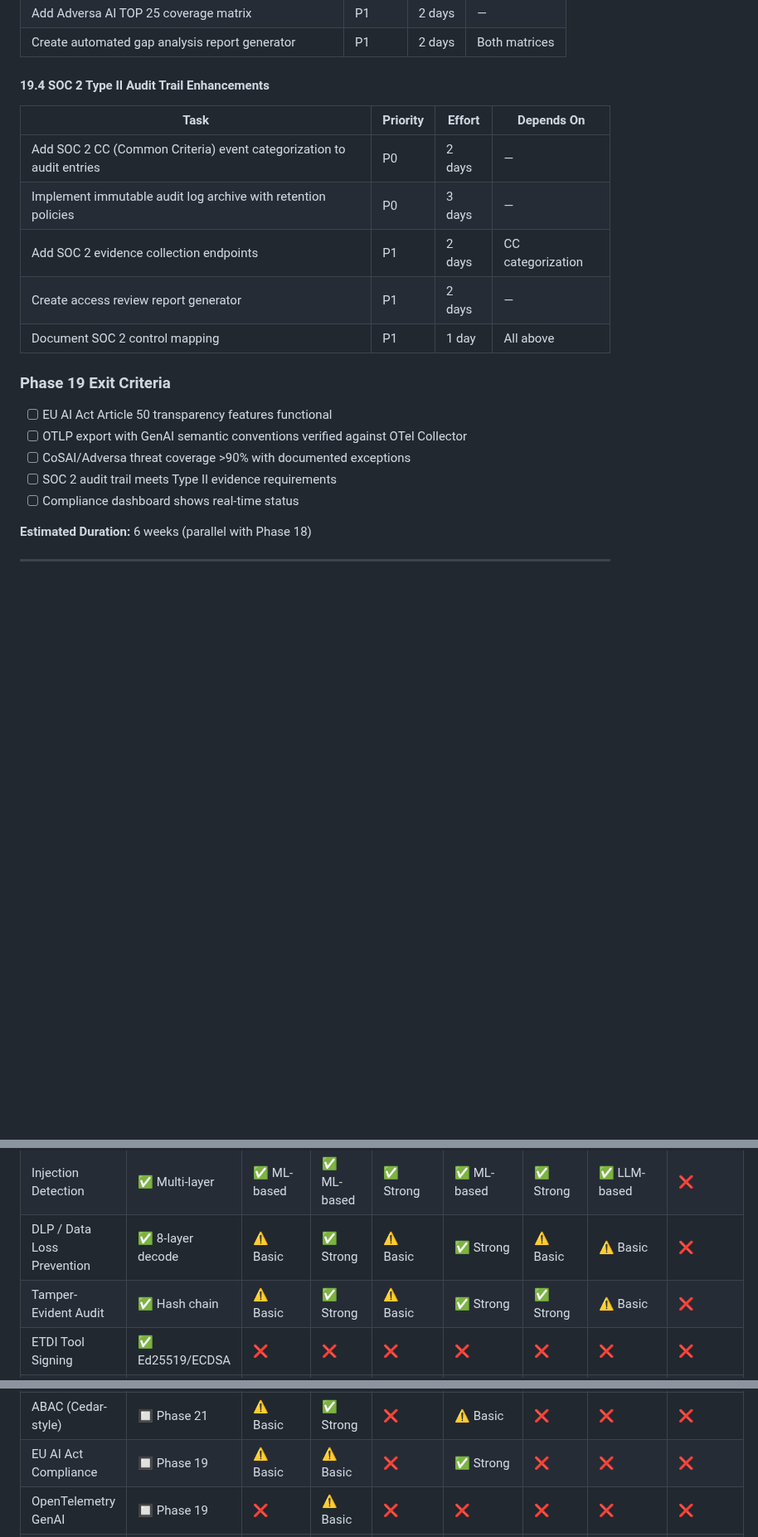
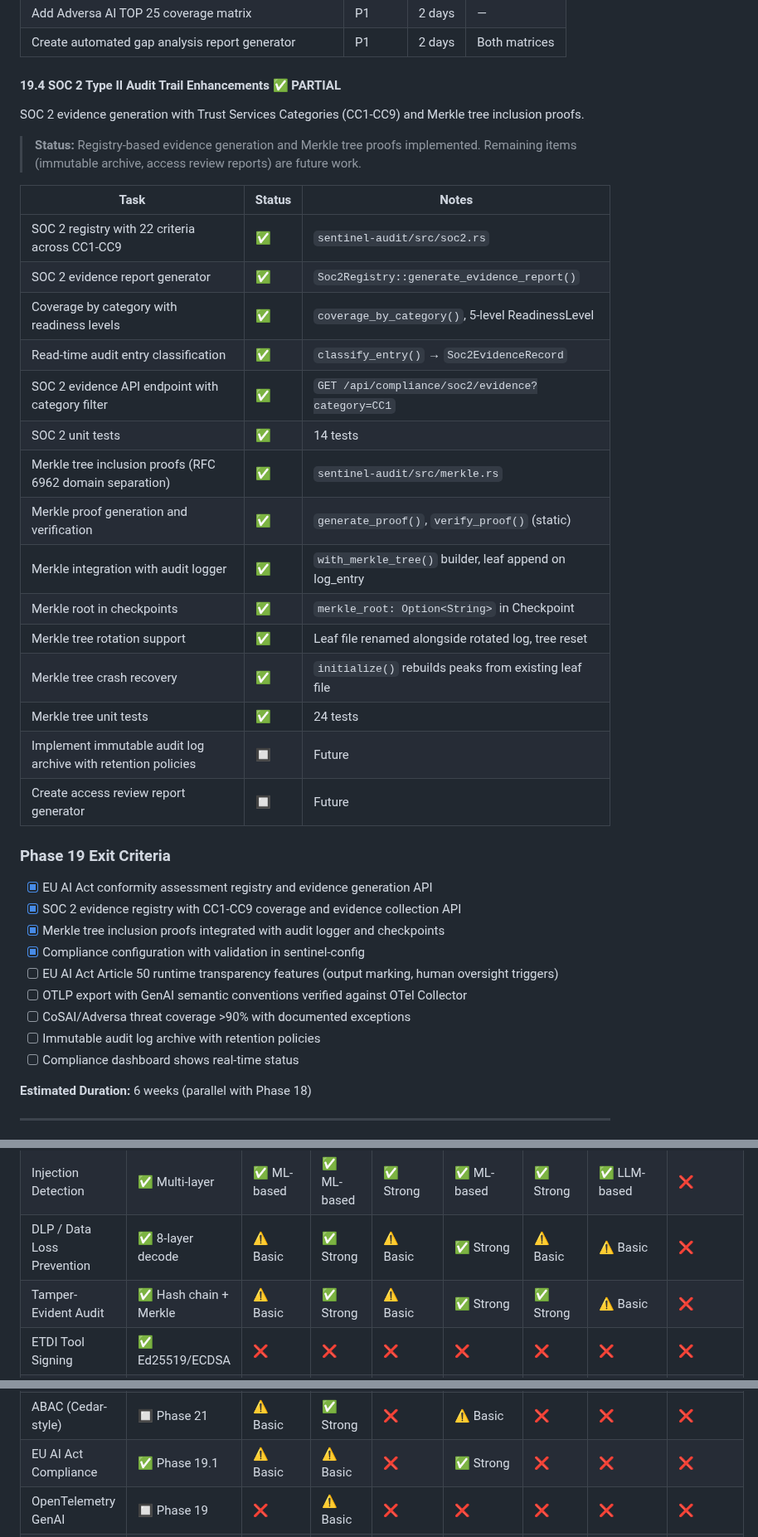
Before and after one commit to vellaveto/vellaveto, a Markdown page: ROADMAP.md, 3 parts joined by grey strips. Shown at 83% size. Drawn GitHub-style; blank space fills up the shorter version.

```diff
--- a/ROADMAP.md
+++ b/ROADMAP.md
@@ -319,21 +330,39 @@ Map all 12 CoSAI threat categories (~40 threats) to Sentinel controls and close
 | Add Adversa AI TOP 25 coverage matrix | P1 | 2 days | — |
 | Create automated gap analysis report generator | P1 | 2 days | Both matrices |
 
-#### 19.4 SOC 2 Type II Audit Trail Enhancements
+#### 19.4 SOC 2 Type II Audit Trail Enhancements ✅ PARTIAL
 
-| Task | Priority | Effort | Depends On |
-|------|----------|--------|------------|
-| Add SOC 2 CC (Common Criteria) event categorization to audit entries | P0 | 2 days | — |
-| Implement immutable audit log archive with retention policies | P0 | 3 days | — |
-| Add SOC 2 evidence collection endpoints | P1 | 2 days | CC categorization |
-| Create access review report generator | P1 | 2 days | — |
-| Document SOC 2 control mapping | P1 | 1 day | All above |
+SOC 2 evidence generation with Trust Services Categories (CC1-CC9) and Merkle tree inclusion proofs.
+
+> **Status:** Registry-based evidence generation and Merkle tree proofs implemented. Remaining items (immutable archive, access review reports) are future work.
+
+| Task | Status | Notes |
+|------|--------|-------|
+| SOC 2 registry with 22 criteria across CC1-CC9 | ✅ | `sentinel-audit/src/soc2.rs` |
+| SOC 2 evidence report generator | ✅ | `Soc2Registry::generate_evidence_report()` |
+| Coverage by category with readiness levels | ✅ | `coverage_by_category()`, 5-level ReadinessLevel |
+| Read-time audit entry classification | ✅ | `classify_entry()` → `Soc2EvidenceRecord` |
+| SOC 2 evidence API endpoint with category filter | ✅ | `GET /api/compliance/soc2/evidence?category=CC1` |
+| SOC 2 unit tests | ✅ | 14 tests |
+| Merkle tree inclusion proofs (RFC 6962 domain separation) | ✅ | `sentinel-audit/src/merkle.rs` |
+| Merkle proof generation and verification | ✅ | `generate_proof()`, `verify_proof()` (static) |
+| Merkle integration with audit logger | ✅ | `with_merkle_tree()` builder, leaf append on log_entry |
+| Merkle root in checkpoints | ✅ | `merkle_root: Option<String>` in Checkpoint |
+| Merkle tree rotation support | ✅ | Leaf file renamed alongside rotated log, tree reset |
+| Merkle tree crash recovery | ✅ | `initialize()` rebuilds peaks from existing leaf file |
+| Merkle tree unit tests | ✅ | 24 tests |
+| Implement immutable audit log archive with retention policies | 🔲 | Future |
+| Create access review report generator | 🔲 | Future |
 
 ### Phase 19 Exit Criteria
-- [ ] EU AI Act Article 50 transparency features functional
+- [x] EU AI Act conformity assessment registry and evidence generation API
+- [x] SOC 2 evidence registry with CC1-CC9 coverage and evidence collection API
+- [x] Merkle tree inclusion proofs integrated with audit logger and checkpoints
+- [x] Compliance configuration with validation in sentinel-config
+- [ ] EU AI Act Article 50 runtime transparency features (output marking, human oversight triggers)
 - [ ] OTLP export with GenAI semantic conventions verified against OTel Collector
 - [ ] CoSAI/Adversa threat coverage >90% with documented exceptions
-- [ ] SOC 2 audit trail meets Type II evidence requirements
+- [ ] Immutable audit log archive with retention policies
 - [ ] Compliance dashboard shows real-time status
 
 **Estimated Duration:** 6 weeks (parallel with Phase 18)
@@ -649,7 +707,7 @@ forbid(
 | Policy Engine | ✅ Strong | ✅ ML-based | ✅ Strong | ✅ WAF | ✅ Strong | ✅ WAF | ✅ Colang | ⚠️ Basic |
 | Injection Detection | ✅ Multi-layer | ✅ ML-based | ✅ ML-based | ✅ Strong | ✅ ML-based | ✅ Strong | ✅ LLM-based | ❌ |
 | DLP / Data Loss Prevention | ✅ 8-layer decode | ⚠️ Basic | ✅ Strong | ⚠️ Basic | ✅ Strong | ⚠️ Basic | ⚠️ Basic | ❌ |
-| Tamper-Evident Audit | ✅ Hash chain | ⚠️ Basic | ✅ Strong | ⚠️ Basic | ✅ Strong | ✅ Strong | ⚠️ Basic | ❌ |
+| Tamper-Evident Audit | ✅ Hash chain + Merkle | ⚠️ Basic | ✅ Strong | ⚠️ Basic | ✅ Strong | ✅ Strong | ⚠️ Basic | ❌ |
 | ETDI Tool Signing | ✅ Ed25519/ECDSA | ❌ | ❌ | ❌ | ❌ | ❌ | ❌ | ❌ |
 | Schema Poisoning Detection | ✅ Jaccard | ❌ | ❌ | ❌ | ❌ | ❌ | ❌ | ❌ |
 | Cross-Agent Security | ✅ Trust graph | ⚠️ Basic | ⚠️ Basic | ❌ | ⚠️ Basic | ❌ | ❌ | ❌ |
@@ -659,7 +717,7 @@ forbid(
 | RAG Poisoning Defense | ✅ Full | ❌ | ❌ | ❌ | ❌ | ❌ | ❌ | ❌ |
 | Gateway / Multi-Backend | 🔲 Phase 20 | ✅ Native | ✅ Native | ✅ Native | ❌ | ✅ Native | ❌ | ✅ Native |
 | ABAC (Cedar-style) | 🔲 Phase 21 | ⚠️ Basic | ✅ Strong | ❌ | ⚠️ Basic | ❌ | ❌ | ❌ |
-| EU AI Act Compliance | 🔲 Phase 19 | ⚠️ Basic | ⚠️ Basic | ❌ | ✅ Strong | ❌ | ❌ | ❌ |
+| EU AI Act Compliance | ✅ Phase 19.1 | ⚠️ Basic | ⚠️ Basic | ❌ | ✅ Strong | ❌ | ❌ | ❌ |
 | OpenTelemetry GenAI | 🔲 Phase 19 | ❌ | ⚠️ Basic | ❌ | ❌ | ❌ | ❌ | ❌ |
 | K8s Native Deployment | 🔲 Phase 20 | ✅ Native | ✅ Native | ✅ Native | ⚠️ Basic | ✅ Native | ❌ | ✅ Native |
 | Open Source | ✅ AGPL-3.0 | ❌ | ❌ | ❌ | ❌ | ❌ | ✅ Apache-2.0 | ✅ MIT |
```
Also changed, not shown: other parts of ROADMAP.md (+64 -24 lines).
